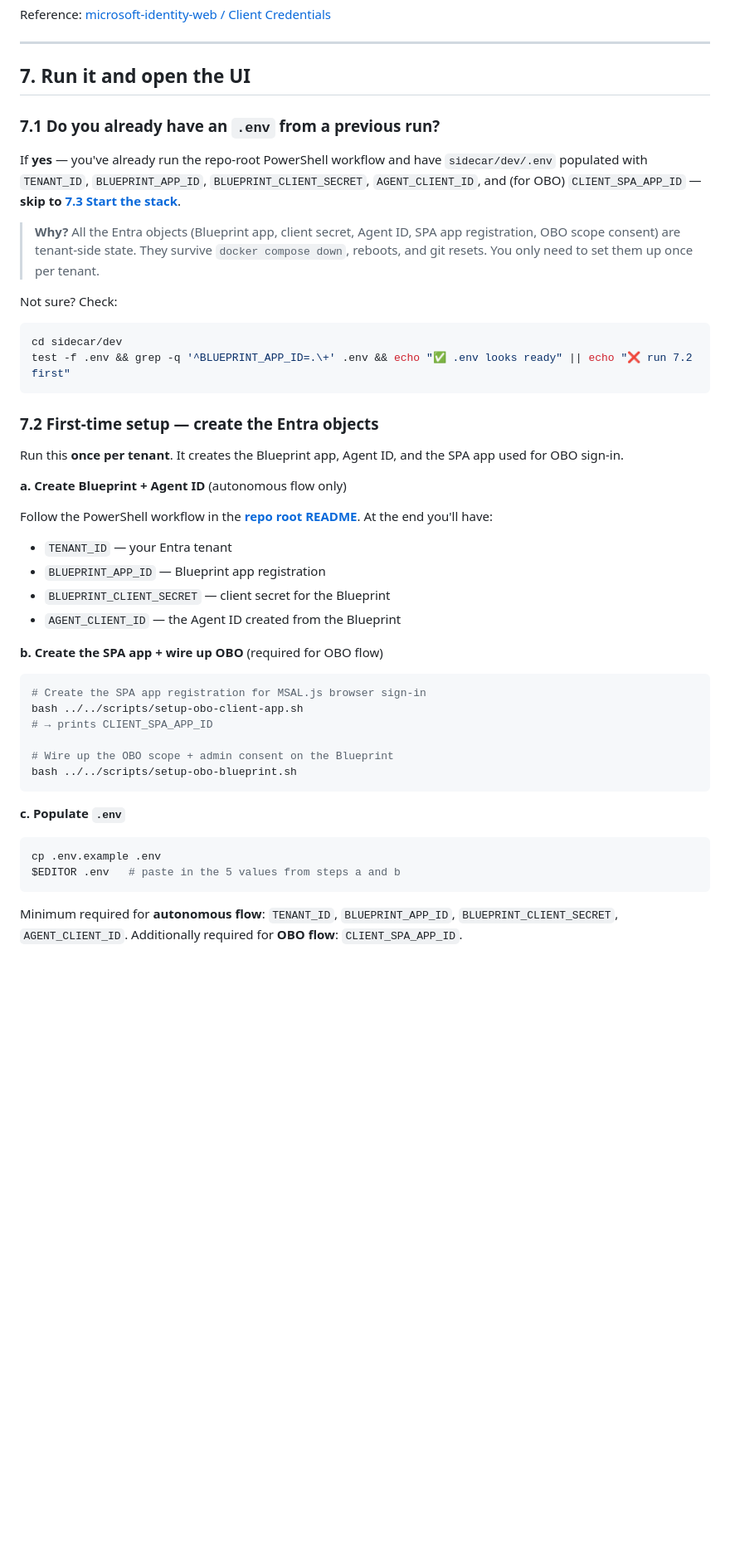
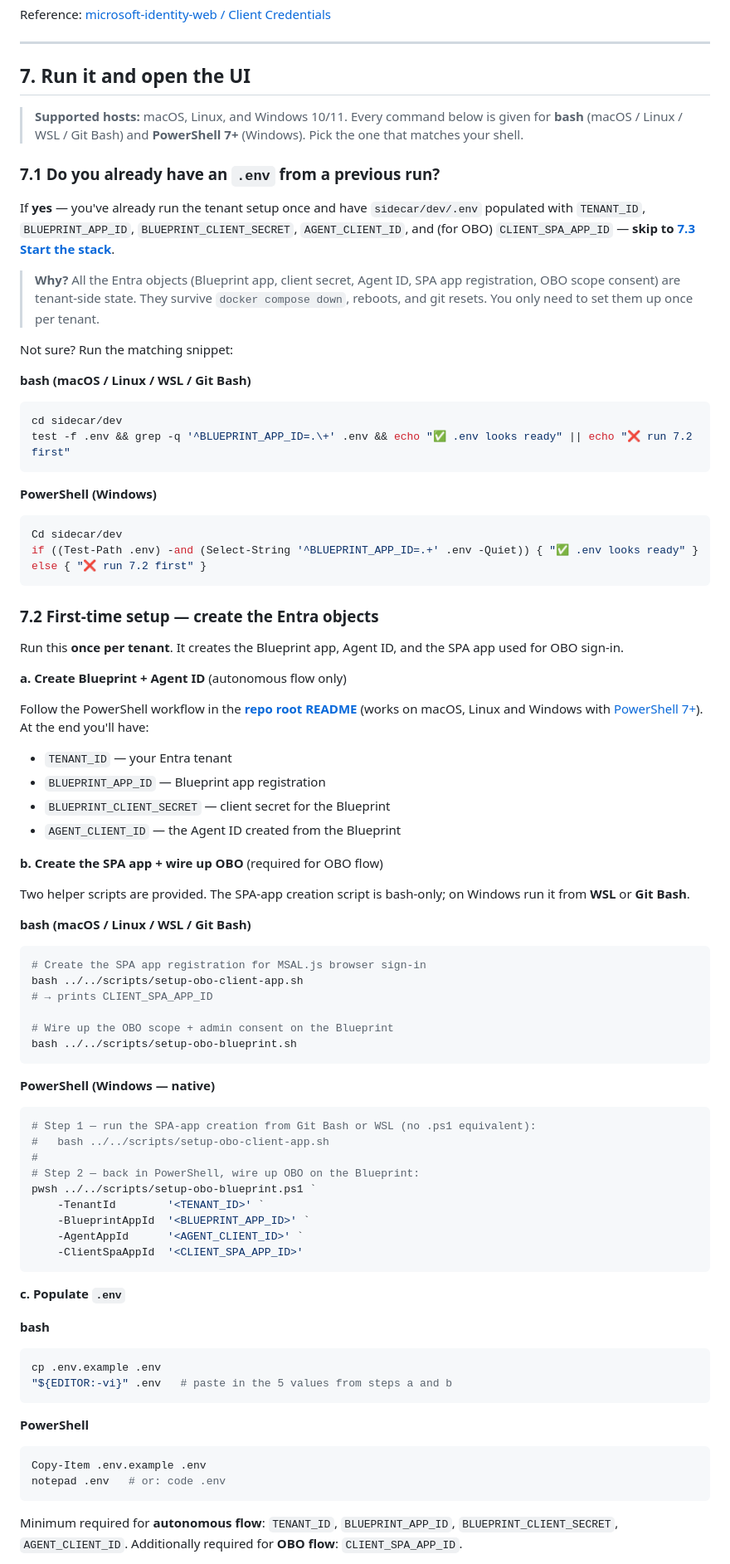
Before and after one commit to razi-rais/3P-Agent-ID-Demo, a Markdown page: sidecar/dev/README.md, the part around one of its changes. Shown at 83% size. Drawn GitHub-style; blank space fills up the shorter version.

Commit message:
Dev README: cross-platform instructions (macOS/Linux + Windows PowerShell)

````diff
--- a/sidecar/dev/README.md
+++ b/sidecar/dev/README.md
@@ -310,17 +315,28 @@ Reference: [microsoft-identity-web / Client Credentials](https://github.com/Azur
 
 ## 7. Run it and open the UI
 
+> **Supported hosts:** macOS, Linux, and Windows 10/11. Every command below is given for **bash** (macOS / Linux / WSL / Git Bash) and **PowerShell 7+** (Windows). Pick the one that matches your shell.
+
 ### 7.1 Do you already have an `.env` from a previous run?
 
-If **yes** — you've already run the repo-root PowerShell workflow and have `sidecar/dev/.env` populated with `TENANT_ID`, `BLUEPRINT_APP_ID`, `BLUEPRINT_CLIENT_SECRET`, `AGENT_CLIENT_ID`, and (for OBO) `CLIENT_SPA_APP_ID` — **skip to [7.3 Start the stack](#73-start-the-stack)**.
+If **yes** — you've already run the tenant setup once and have `sidecar/dev/.env` populated with `TENANT_ID`, `BLUEPRINT_APP_ID`, `BLUEPRINT_CLIENT_SECRET`, `AGENT_CLIENT_ID`, and (for OBO) `CLIENT_SPA_APP_ID` — **skip to [7.3 Start the stack](#73-start-the-stack)**.
 
 > **Why?** All the Entra objects (Blueprint app, client secret, Agent ID, SPA app registration, OBO scope consent) are tenant-side state. They survive `docker compose down`, reboots, and git resets. You only need to set them up once per tenant.
 
-Not sure? Check:
+Not sure? Run the matching snippet:
+
+**bash (macOS / Linux / WSL / Git Bash)**
 
 ```bash
 cd sidecar/dev
 test -f .env && grep -q '^BLUEPRINT_APP_ID=.\+' .env && echo "✅ .env looks ready" || echo "❌ run 7.2 first"
+```
+
+**PowerShell (Windows)**
+
+```powershell
+Cd sidecar/dev
+if ((Test-Path .env) -and (Select-String '^BLUEPRINT_APP_ID=.+' .env -Quiet)) { "✅ .env looks ready" } else { "❌ run 7.2 first" }
 ```
 
 ### 7.2 First-time setup — create the Entra objects
@@ -329,7 +345,7 @@ Run this **once per tenant**. It creates the Blueprint app, Agent ID, and the SP
 
 **a. Create Blueprint + Agent ID** (autonomous flow only)
 
-Follow the PowerShell workflow in the **[repo root README](../../README.md)**. At the end you'll have:
+Follow the PowerShell workflow in the **[repo root README](../../README.md)** (works on macOS, Linux and Windows with [PowerShell 7+](https://learn.microsoft.com/en-us/powershell/scripting/install/installing-powershell)). At the end you'll have:
 
 - `TENANT_ID` — your Entra tenant
 - `BLUEPRINT_APP_ID` — Blueprint app registration
@@ -337,6 +353,10 @@ Follow the PowerShell workflow in the **[repo root README](../../README.md)**. A
 - `AGENT_CLIENT_ID` — the Agent ID created from the Blueprint
 
 **b. Create the SPA app + wire up OBO** (required for OBO flow)
+
+Two helper scripts are provided. The SPA-app creation script is bash-only; on Windows run it from **WSL** or **Git Bash**.
+
+**bash (macOS / Linux / WSL / Git Bash)**
 
 ```bash
 # Create the SPA app registration for MSAL.js browser sign-in
@@ -347,11 +367,34 @@ bash ../../scripts/setup-obo-client-app.sh
 bash ../../scripts/setup-obo-blueprint.sh
 ```
 
+**PowerShell (Windows — native)**
+
+```powershell
+# Step 1 — run the SPA-app creation from Git Bash or WSL (no .ps1 equivalent):
+#   bash ../../scripts/setup-obo-client-app.sh
+#
+# Step 2 — back in PowerShell, wire up OBO on the Blueprint:
+pwsh ../../scripts/setup-obo-blueprint.ps1 `
+    -TenantId        '<TENANT_ID>' `
+    -BlueprintAppId  '<BLUEPRINT_APP_ID>' `
+    -AgentAppId      '<AGENT_CLIENT_ID>' `
+    -ClientSpaAppId  '<CLIENT_SPA_APP_ID>'
+```
+
 **c. Populate `.env`**
+
+**bash**
 
 ```bash
 cp .env.example .env
-$EDITOR .env   # paste in the 5 values from steps a and b
+"${EDITOR:-vi}" .env   # paste in the 5 values from steps a and b
+```
+
+**PowerShell**
+
+```powershell
+Copy-Item .env.example .env
+notepad .env   # or: code .env
 ```
 
 Minimum required for **autonomous flow**: `TENANT_ID`, `BLUEPRINT_APP_ID`, `BLUEPRINT_CLIENT_SECRET`, `AGENT_CLIENT_ID`.
````
Also changed, not shown: other parts of sidecar/dev/README.md (+40 -10 lines).
